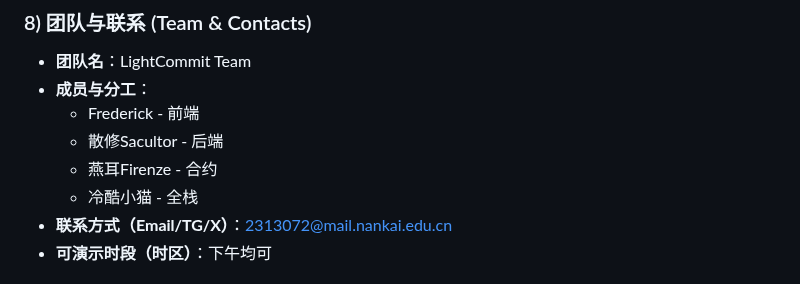
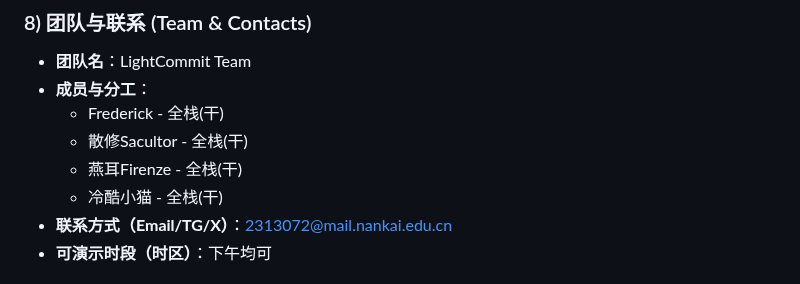
Before and after one commit to xyl2004/ETHShanghai-2025, a Markdown page: projects/template-project/README.md, the part around the change. Rendered like a GitHub page.

```diff
--- a/projects/template-project/README.md
+++ b/projects/template-project/README.md
@@ -149,10 +149,10 @@ cd frontend && pnpm dev
 
 - **团队名**：LightCommit Team
 - **成员与分工**：
-  - Frederick - 前端
-  - 散修Sacultor - 后端
-  - 燕耳Firenze - 合约
-  - 冷酷小猫 - 全栈
+  - Frederick - 全栈(干)
+  - 散修Sacultor - 全栈(干)
+  - 燕耳Firenze - 全栈(干)
+  - 冷酷小猫 - 全栈(干)
 - **联系方式（Email/TG/X）**：2313072@mail.nankai.edu.cn
 - **可演示时段（时区）**：下午均可
 
```
